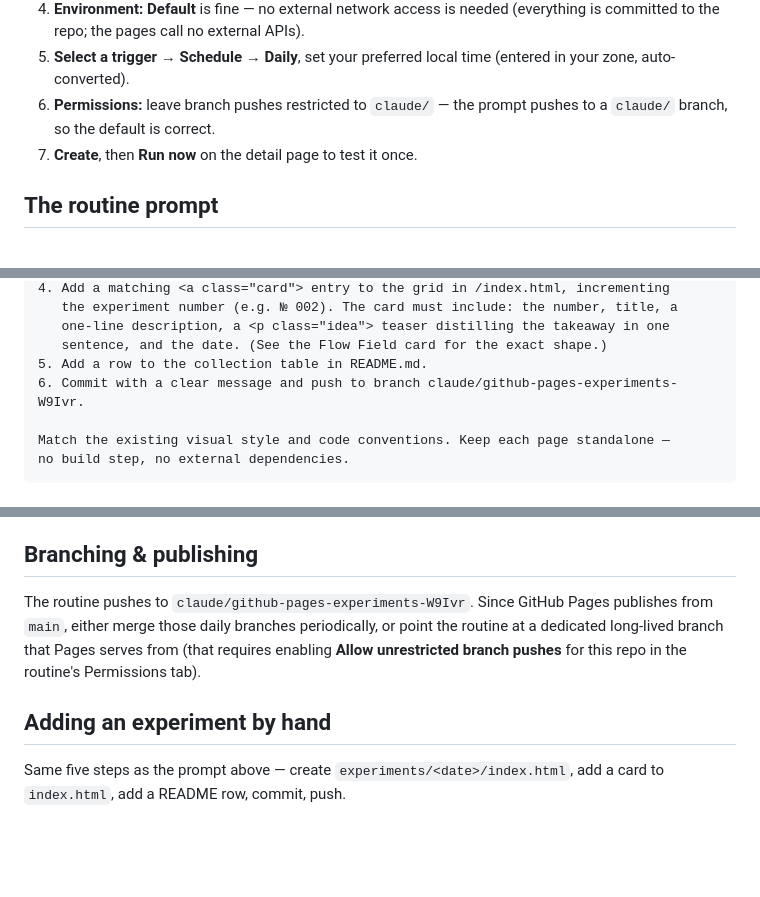
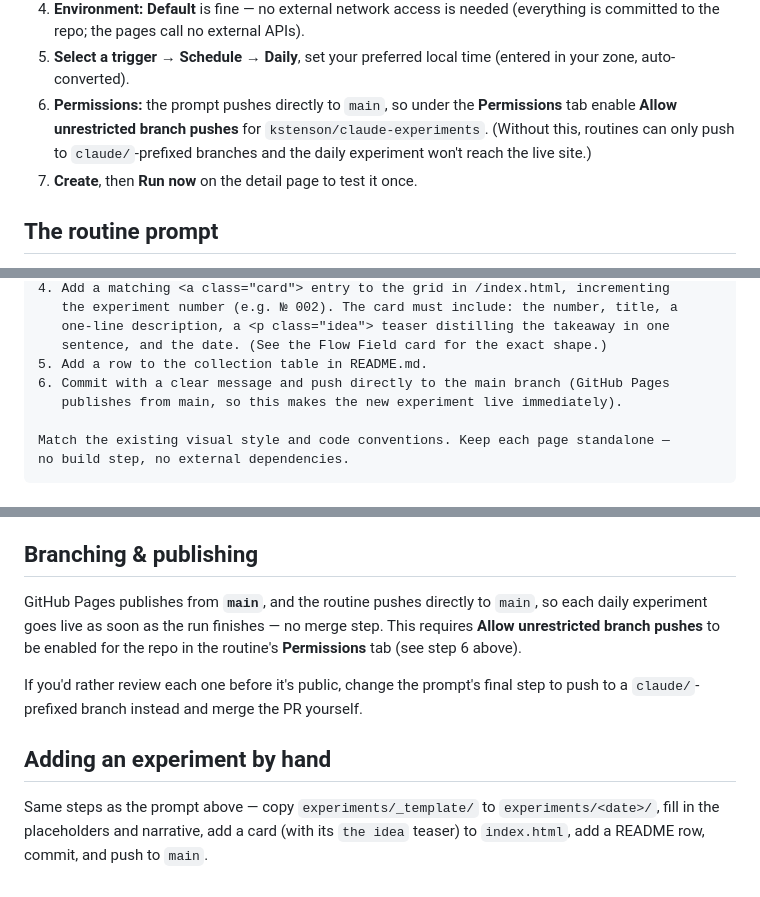
Before and after one commit to kstenson/claude-experiments, a Markdown page: ROUTINE.md, 3 parts joined by grey strips. GitHub-like rendering; blank space fills up the shorter version.

Commit message:
Update routine to push daily experiments directly to main
Pages publishes from main, so the routine now pushes there (requires
'Allow unrestricted branch pushes' in the routine Permissions tab).

```diff
--- a/ROUTINE.md
+++ b/ROUTINE.md
@@ -20,8 +20,10 @@ Docs: <https://code.claude.com/docs/en/routines>
    (everything is committed to the repo; the pages call no external APIs).
 5. **Select a trigger → Schedule → Daily**, set your preferred local time
    (entered in your zone, auto-converted).
-6. **Permissions:** leave branch pushes restricted to `claude/` — the prompt pushes
-   to a `claude/` branch, so the default is correct.
+6. **Permissions:** the prompt pushes directly to `main`, so under the
+   **Permissions** tab enable **Allow unrestricted branch pushes** for
+   `kstenson/claude-experiments`. (Without this, routines can only push to
+   `claude/`-prefixed branches and the daily experiment won't reach the live site.)
 7. **Create**, then **Run now** on the detail page to test it once.
 
 ## The routine prompt
@@ -48,7 +50,8 @@ Steps:
    one-line description, a <p class="idea"> teaser distilling the takeaway in one
    sentence, and the date. (See the Flow Field card for the exact shape.)
 5. Add a row to the collection table in README.md.
-6. Commit with a clear message and push to branch claude/github-pages-experiments-W9Ivr.
+6. Commit with a clear message and push directly to the main branch (GitHub Pages
+   publishes from main, so this makes the new experiment live immediately).
 
 Match the existing visual style and code conventions. Keep each page standalone —
 no build step, no external dependencies.
@@ -66,13 +69,16 @@ no build step, no external dependencies.
 
 ## Branching & publishing
 
-The routine pushes to `claude/github-pages-experiments-W9Ivr`. Since GitHub Pages
-publishes from `main`, either merge those daily branches periodically, or point the
-routine at a dedicated long-lived branch that Pages serves from (that requires
-enabling **Allow unrestricted branch pushes** for this repo in the routine's
-Permissions tab).
+GitHub Pages publishes from **`main`**, and the routine pushes directly to `main`,
+so each daily experiment goes live as soon as the run finishes — no merge step.
+This requires **Allow unrestricted branch pushes** to be enabled for the repo in
+the routine's **Permissions** tab (see step 6 above).
+
+If you'd rather review each one before it's public, change the prompt's final step
+to push to a `claude/`-prefixed branch instead and merge the PR yourself.
 
 ## Adding an experiment by hand
 
-Same five steps as the prompt above — create `experiments/<date>/index.html`, add a
-card to `index.html`, add a README row, commit, push.
+Same steps as the prompt above — copy `experiments/_template/` to
+`experiments/<date>/`, fill in the placeholders and narrative, add a card (with its
+`the idea` teaser) to `index.html`, add a README row, commit, and push to `main`.
```
